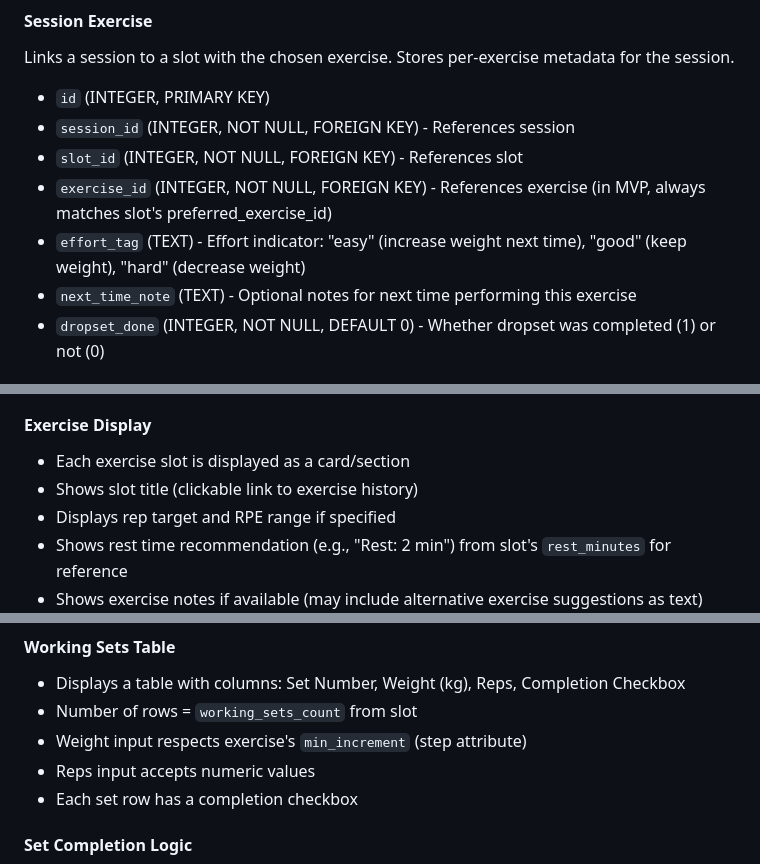
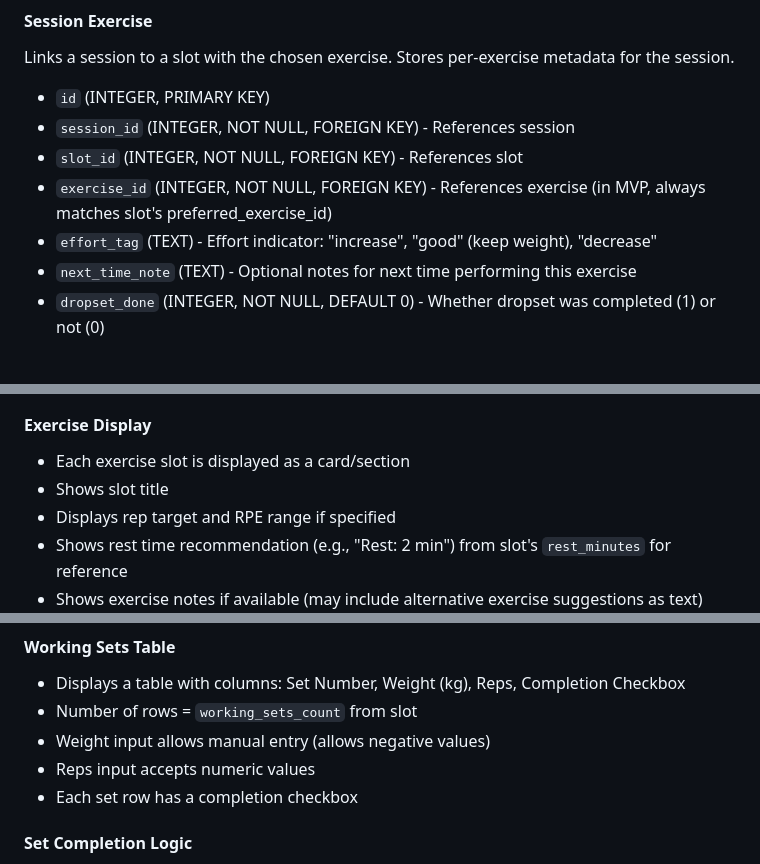
Before and after one commit to VanderpoelLiam/koifit, a Markdown page: MVP.md, 3 parts joined by grey strips. GitHub-like rendering.

```diff
--- a/MVP.md
+++ b/MVP.md
@@ -75,7 +75,7 @@ Links a session to a slot with the chosen exercise. Stores per-exercise metadata
 - `session_id` (INTEGER, NOT NULL, FOREIGN KEY) - References session
 - `slot_id` (INTEGER, NOT NULL, FOREIGN KEY) - References slot
 - `exercise_id` (INTEGER, NOT NULL, FOREIGN KEY) - References exercise (in MVP, always matches slot's preferred_exercise_id)
-- `effort_tag` (TEXT) - Effort indicator: "easy" (increase weight next time), "good" (keep weight), "hard" (decrease weight)
+- `effort_tag` (TEXT) - Effort indicator: "increase", "good" (keep weight), "decrease"
 - `next_time_note` (TEXT) - Optional notes for next time performing this exercise
 - `dropset_done` (INTEGER, NOT NULL, DEFAULT 0) - Whether dropset was completed (1) or not (0)
 
@@ -168,7 +168,7 @@ Session and set entry data is independent of day/slot structure. If the program
 
 #### Exercise Display
 - Each exercise slot is displayed as a card/section
-- Shows slot title (clickable link to exercise history)
+- Shows slot title
 - Displays rep target and RPE range if specified
 - Shows rest time recommendation (e.g., "Rest: 2 min") from slot's `rest_minutes` for reference
 - Shows exercise notes if available (may include alternative exercise suggestions as text)
@@ -188,7 +188,7 @@ Session and set entry data is independent of day/slot structure. If the program
 #### Working Sets Table
 - Displays a table with columns: Set Number, Weight (kg), Reps, Completion Checkbox
 - Number of rows = `working_sets_count` from slot
-- Weight input respects exercise's `min_increment` (step attribute)
+- Weight input allows manual entry (allows negative values)
 - Reps input accepts numeric values
 - Each set row has a completion checkbox
 
```
Also changed, not shown: other parts of MVP.md (+9 -33 lines), DESIGN.md (added, +439 -0 lines).
